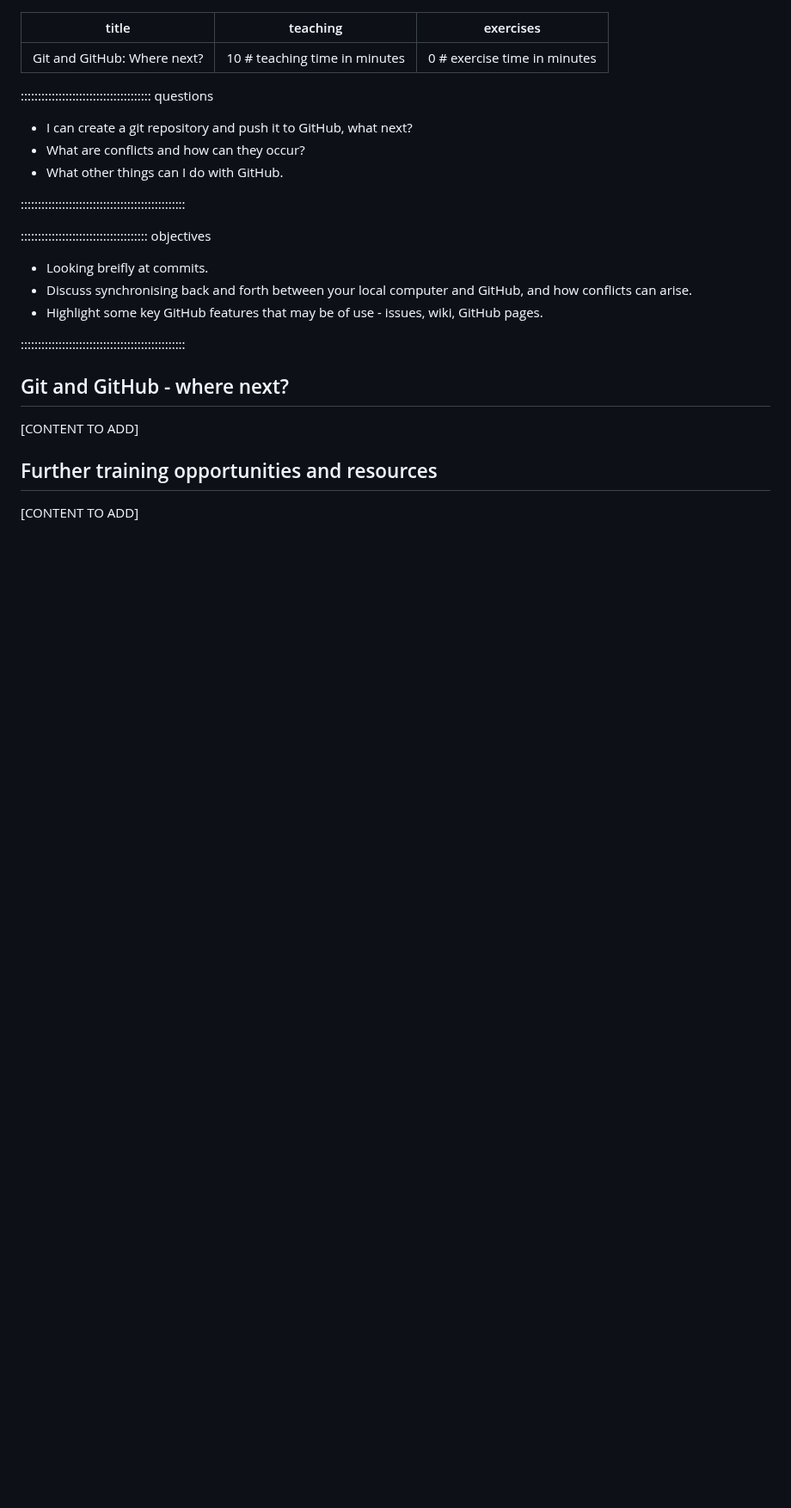
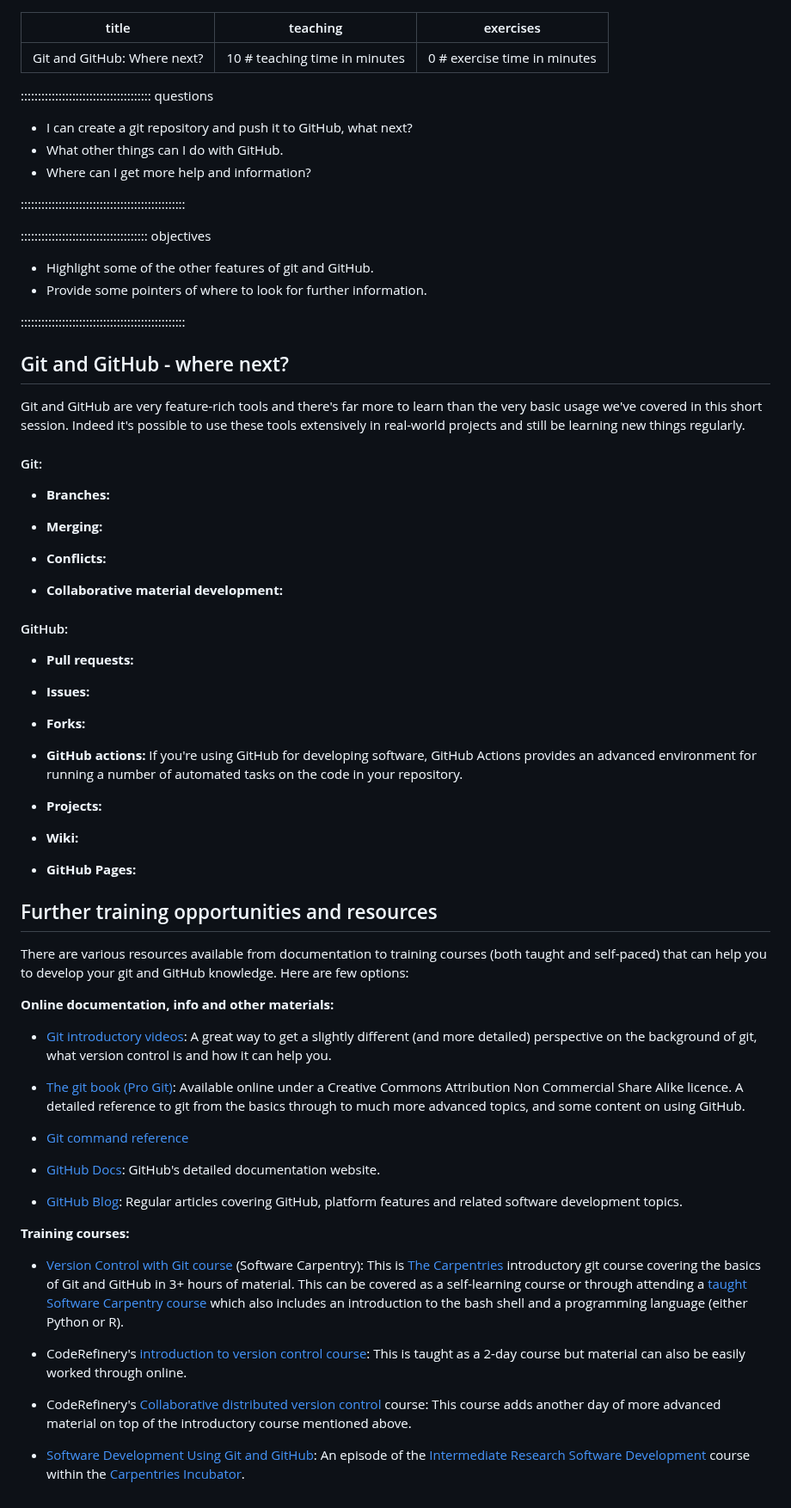
Before and after one commit to jcohen02/git-and-github-for-technicians, a Markdown page: episodes/git-and-github-where-next.md, the part around the change. Shown at 86% size. GitHub-like rendering; blank space fills up the shorter version.

Commit message:
Adding content to where next and exploring repo in GtiHub.

```diff
--- a/episodes/git-and-github-where-next.md
+++ b/episodes/git-and-github-where-next.md
@@ -7,25 +7,101 @@ exercises: 0 # exercise time in minutes
 :::::::::::::::::::::::::::::::::::::: questions
 
 - I can create a git repository and push it to GitHub, what next?
-- What are conflicts and how can they occur?
 - What other things can I do with GitHub.
+- Where can I get more help and information?
 
 ::::::::::::::::::::::::::::::::::::::::::::::::
 
 ::::::::::::::::::::::::::::::::::::: objectives
 
-- Looking breifly at commits.
-- Discuss synchronising back and forth between your local computer and GitHub,
-  and how conflicts can arise.
-- Highlight some key GitHub features that may be of use - issues, wiki, GitHub pages.
+- Highlight some of the other features of git and GitHub.
+- Provide some pointers of where to look for further information.
 
 ::::::::::::::::::::::::::::::::::::::::::::::::
 
 ## Git and GitHub - where next?
 
-[CONTENT TO ADD]
+Git and GitHub are very feature-rich tools and there's far more to learn than
+the very basic usage we've covered in this short session. Indeed it's possible
+to use these tools extensively in real-world projects and still be learning new
+things regularly.
 
+#### Git:
+
+ - **Branches:**
+
+ - **Merging:**
+
+ - **Conflicts:**
+
+ - **Collaborative material development:**
+
+#### GitHub:
+
+ - **Pull requests:**
+
+ - **Issues:**
+
+ - **Forks:**
+
+ - **GitHub actions:** If you're using GitHub for developing software, GitHub
+   Actions provides an advanced environment for running a number of automated
+   tasks on the code in your repository.
+
+ - **Projects:**
+
+ - **Wiki:**
+
+ - **GitHub Pages:**
 
 ## Further training opportunities and resources
 
-[CONTENT TO ADD]
+There are various resources available from documentation to training courses
+(both taught and self-paced) that can help you to develop your git and GitHub
+knowledge. Here are few options:
+
+**Online documentation, info and other materials:**
+
+ - [Git introductory videos](https://git-scm.com/videos): A great way to get a
+   slightly different (and more detailed) perspective on the background of git,
+   what version control is and how it can help you.
+
+ - [The git book (Pro Git)](https://git-scm.com/book/en/v2): Available online
+   under a Creative Commons Attribution Non Commercial Share Alike licence. A
+   detailed reference to git from the basics through to much more advanced
+   topics, and some content on using GitHub.
+
+ - [Git command reference](https://git-scm.com/docs)
+
+ - [GitHub Docs](https://docs.github.com/en): GitHub's detailed documentation
+   website.
+
+ - [GitHub Blog](https://github.blog/): Regular articles covering GitHub,
+   platform features and related software development topics.
+
+
+**Training courses:**
+
+ - [Version Control with Git course](https://swcarpentry.github.io/git-novice/)
+   (Software Carpentry): This is [The Carpentries](https://carpentries.org/)
+   introductory git course covering the basics of Git and GitHub in 3+ hours of
+   material. This can be covered as a self-learning course or through attending
+   a [taught Software Carpentry
+   course](https://software-carpentry.org/workshops/workshops-upcoming/) which
+   also includes an introduction to
+   the bash shell and a programming language (either Python or R).
+
+ - CodeRefinery's [introduction to version control
+   course](https://coderefinery.github.io/git-intro/): This is taught as a
+   2-day course but material can also be easily worked through online.
+
+ - CodeRefinery's [Collaborative distributed version
+   control](https://coderefinery.github.io/git-collaborative/) course: This
+   course adds another day of more advanced material on top of the introductory
+   course mentioned above.
+
+ - [Software Development Using Git and
+   GitHub](https://carpentries-incubator.github.io/python-intermediate-development/14-collaboration-using-git.html):
+   An episode of the [Intermediate Research Software
+   Development](https://carpentries-incubator.github.io/python-intermediate-development/)
+   course within the [Carpentries Incubator](https://carpentries-incubator.org/).
```
Also changed, not shown: episodes/get-started-with-github.md (+4 -0 lines), episodes/fig/GitHubRepoPage1.png (added).
